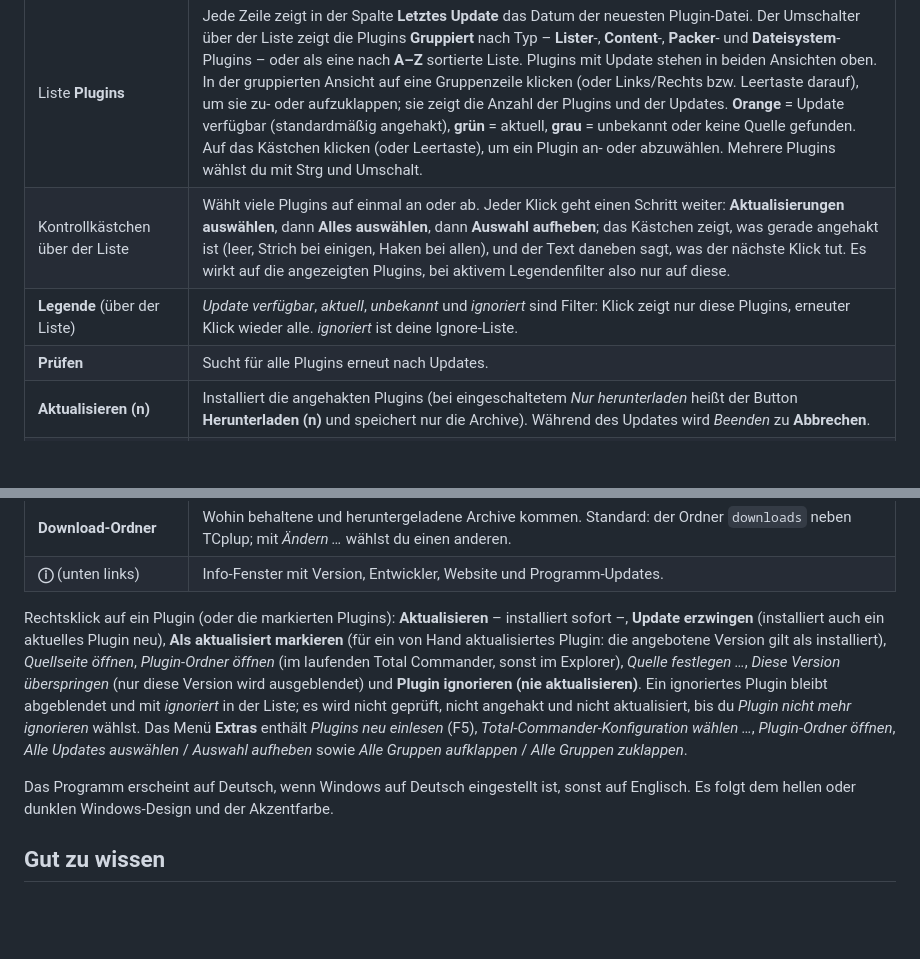
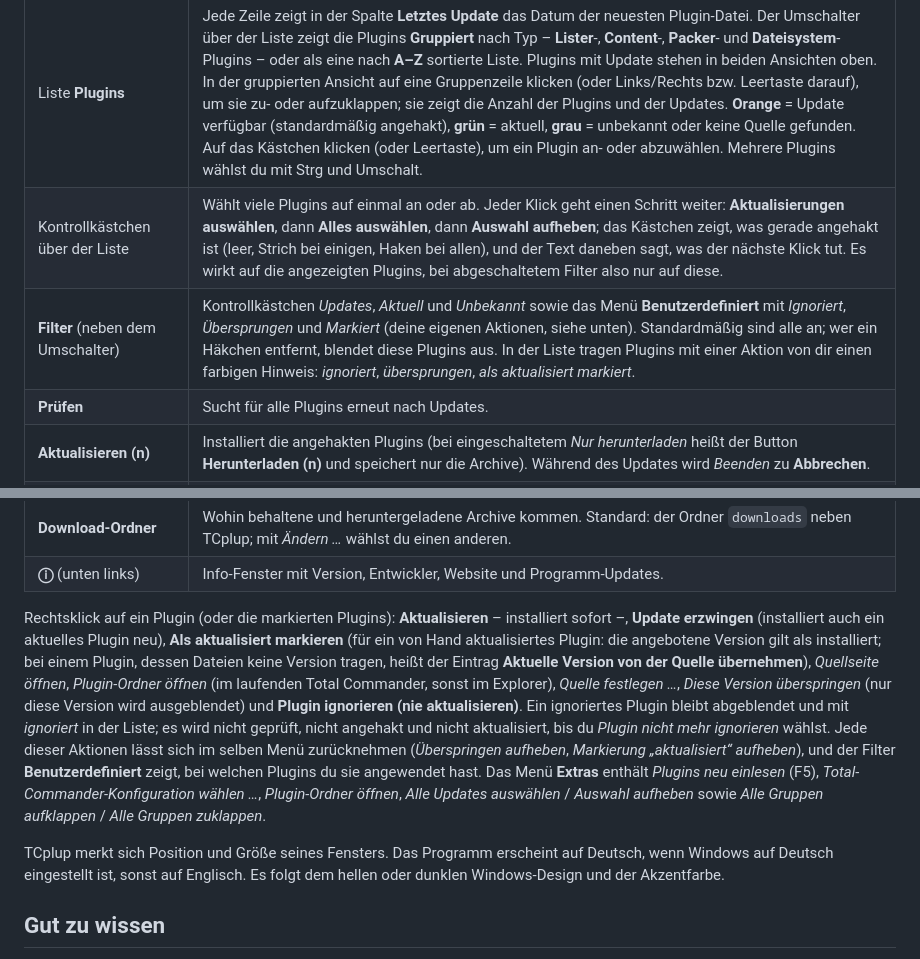
Before and after one commit to naderi/tcplup, a Markdown page: README.de.md, 2 parts joined by grey strips. GitHub-like rendering; blank space fills up the shorter version.

Commit message:
TCplup 1.7.0

```diff
--- a/README.de.md
+++ b/README.de.md
@@ -37,8 +37,8 @@ Ein Updater für Plugins des [Total Commanders](https://www.ghisler.com). Er lie
 | Element | Funktion |
 |---|---|
 | Liste **Plugins** | Jede Zeile zeigt in der Spalte **Letztes Update** das Datum der neuesten Plugin-Datei. Der Umschalter über der Liste zeigt die Plugins **Gruppiert** nach Typ – **Lister**-, **Content**-, **Packer**- und **Dateisystem**-Plugins – oder als eine nach **A–Z** sortierte Liste. Plugins mit Update stehen in beiden Ansichten oben. In der gruppierten Ansicht auf eine Gruppenzeile klicken (oder Links/Rechts bzw. Leertaste darauf), um sie zu- oder aufzuklappen; sie zeigt die Anzahl der Plugins und der Updates. **Orange** = Update verfügbar (standardmäßig angehakt), **grün** = aktuell, **grau** = unbekannt oder keine Quelle gefunden. Auf das Kästchen klicken (oder Leertaste), um ein Plugin an- oder abzuwählen. Mehrere Plugins wählst du mit Strg und Umschalt. |
-| Kontrollkästchen über der Liste | Wählt viele Plugins auf einmal an oder ab. Jeder Klick geht einen Schritt weiter: **Aktualisierungen auswählen**, dann **Alles auswählen**, dann **Auswahl aufheben**; das Kästchen zeigt, was gerade angehakt ist (leer, Strich bei einigen, Haken bei allen), und der Text daneben sagt, was der nächste Klick tut. Es wirkt auf die angezeigten Plugins, bei aktivem Legendenfilter also nur auf diese. |
-| **Legende** (über der Liste) | *Update verfügbar*, *aktuell*, *unbekannt* und *ignoriert* sind Filter: Klick zeigt nur diese Plugins, erneuter Klick wieder alle. *ignoriert* ist deine Ignore-Liste. |
+| Kontrollkästchen über der Liste | Wählt viele Plugins auf einmal an oder ab. Jeder Klick geht einen Schritt weiter: **Aktualisierungen auswählen**, dann **Alles auswählen**, dann **Auswahl aufheben**; das Kästchen zeigt, was gerade angehakt ist (leer, Strich bei einigen, Haken bei allen), und der Text daneben sagt, was der nächste Klick tut. Es wirkt auf die angezeigten Plugins, bei abgeschaltetem Filter also nur auf diese. |
+| **Filter** (neben dem Umschalter) | Kontrollkästchen *Updates*, *Aktuell* und *Unbekannt* sowie das Menü **Benutzerdefiniert** mit *Ignoriert*, *Übersprungen* und *Markiert* (deine eigenen Aktionen, siehe unten). Standardmäßig sind alle an; wer ein Häkchen entfernt, blendet diese Plugins aus. In der Liste tragen Plugins mit einer Aktion von dir einen farbigen Hinweis: *ignoriert*, *übersprungen*, *als aktualisiert markiert*. |
 | **Prüfen** | Sucht für alle Plugins erneut nach Updates. |
 | **Aktualisieren (n)** | Installiert die angehakten Plugins (bei eingeschaltetem *Nur herunterladen* heißt der Button **Herunterladen (n)** und speichert nur die Archive). Während des Updates wird *Beenden* zu **Abbrechen**. |
 | **Optionen** (Überschrift) | Ein Klick auf die Überschrift blendet den Optionsblock aus oder ein; das Fenster wird um dessen Höhe kleiner oder größer, und TCplup merkt sich den Zustand. |
@@ -51,9 +51,9 @@ Ein Updater für Plugins des [Total Commanders](https://www.ghisler.com). Er lie
 | **Download-Ordner** | Wohin behaltene und heruntergeladene Archive kommen. Standard: der Ordner `downloads` neben TCplup; mit *Ändern …* wählst du einen anderen. |
 | **ⓘ** (unten links) | Info-Fenster mit Version, Entwickler, Website und Programm-Updates. |
 
-Rechtsklick auf ein Plugin (oder die markierten Plugins): **Aktualisieren** – installiert sofort –, **Update erzwingen** (installiert auch ein aktuelles Plugin neu), **Als aktualisiert markieren** (für ein von Hand aktualisiertes Plugin: die angebotene Version gilt als installiert), *Quellseite öffnen*, *Plugin-Ordner öffnen* (im laufenden Total Commander, sonst im Explorer), *Quelle festlegen …*, *Diese Version überspringen* (nur diese Version wird ausgeblendet) und **Plugin ignorieren (nie aktualisieren)**. Ein ignoriertes Plugin bleibt abgeblendet und mit *ignoriert* in der Liste; es wird nicht geprüft, nicht angehakt und nicht aktualisiert, bis du *Plugin nicht mehr ignorieren* wählst. Das Menü **Extras** enthält *Plugins neu einlesen* (F5), *Total-Commander-Konfiguration wählen …*, *Plugin-Ordner öffnen*, *Alle Updates auswählen* / *Auswahl aufheben* sowie *Alle Gruppen aufklappen* / *Alle Gruppen zuklappen*.
+Rechtsklick auf ein Plugin (oder die markierten Plugins): **Aktualisieren** – installiert sofort –, **Update erzwingen** (installiert auch ein aktuelles Plugin neu), **Als aktualisiert markieren** (für ein von Hand aktualisiertes Plugin: die angebotene Version gilt als installiert; bei einem Plugin, dessen Dateien keine Version tragen, heißt der Eintrag **Aktuelle Version von der Quelle übernehmen**), *Quellseite öffnen*, *Plugin-Ordner öffnen* (im laufenden Total Commander, sonst im Explorer), *Quelle festlegen …*, *Diese Version überspringen* (nur diese Version wird ausgeblendet) und **Plugin ignorieren (nie aktualisieren)**. Ein ignoriertes Plugin bleibt abgeblendet und mit *ignoriert* in der Liste; es wird nicht geprüft, nicht angehakt und nicht aktualisiert, bis du *Plugin nicht mehr ignorieren* wählst. Jede dieser Aktionen lässt sich im selben Menü zurücknehmen (*Überspringen aufheben*, *Markierung „aktualisiert“ aufheben*), und der Filter **Benutzerdefiniert** zeigt, bei welchen Plugins du sie angewendet hast. Das Menü **Extras** enthält *Plugins neu einlesen* (F5), *Total-Commander-Konfiguration wählen …*, *Plugin-Ordner öffnen*, *Alle Updates auswählen* / *Auswahl aufheben* sowie *Alle Gruppen aufklappen* / *Alle Gruppen zuklappen*.
 
-Das Programm erscheint auf Deutsch, wenn Windows auf Deutsch eingestellt ist, sonst auf Englisch. Es folgt dem hellen oder dunklen Windows-Design und der Akzentfarbe.
+TCplup merkt sich Position und Größe seines Fensters. Das Programm erscheint auf Deutsch, wenn Windows auf Deutsch eingestellt ist, sonst auf Englisch. Es folgt dem hellen oder dunklen Windows-Design und der Akzentfarbe.
 
 ## Gut zu wissen
 
```
Also changed, not shown: other parts of README.de.md (+1 -1 lines), README.md (+5 -5 lines), docs/screenshot.png.
